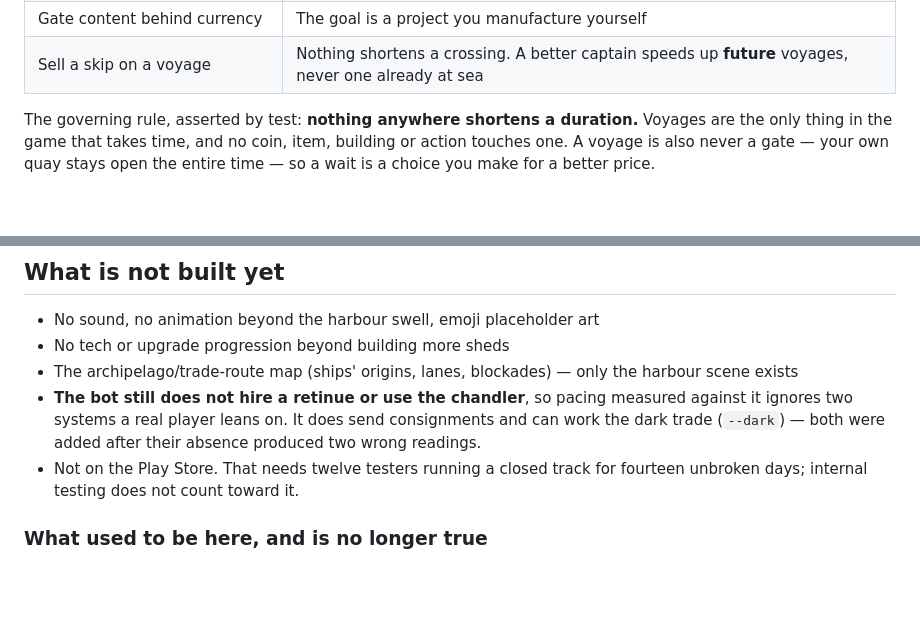
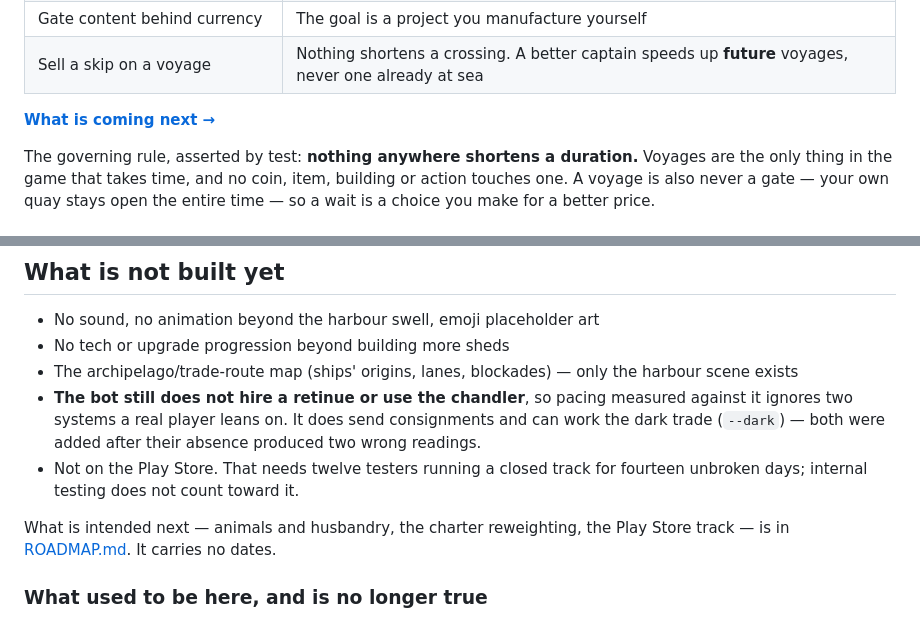
Before and after one commit to Manicalmonocle/PortsAhoy, a Markdown page: README.md, 2 parts joined by grey strips. GitHub-like rendering; blank space fills up the shorter version.

```diff
--- a/README.md
+++ b/README.md
@@ -18,6 +18,8 @@ mechanically and by test:
 | Sell relief from a pressure meter | Notoriety has **no coin path down** and no passive decay — nothing to wait out |
 | Gate content behind currency | The goal is a project you manufacture yourself |
 | Sell a skip on a voyage | Nothing shortens a crossing. A better captain speeds up **future** voyages, never one already at sea |
+
+**[What is coming next →](ROADMAP.md)**
 
 The governing rule, asserted by test: **nothing anywhere shortens a duration.**
 Voyages are the only thing in the game that takes time, and no coin, item,
@@ -680,6 +717,9 @@ their behalf.
 - Not on the Play Store. That needs twelve testers running a closed track for
   fourteen unbroken days; internal testing does not count toward it.
 
+What is intended next — animals and husbandry, the charter reweighting, the
+Play Store track — is in [ROADMAP.md](ROADMAP.md). It carries no dates.
+
 ### What used to be here, and is no longer true
 
 This section claimed for a long while that the game had **never been played by a
```
Also changed, not shown: other parts of README.md (+43 -8 lines), ROADMAP.md (added, +105 -0 lines).
